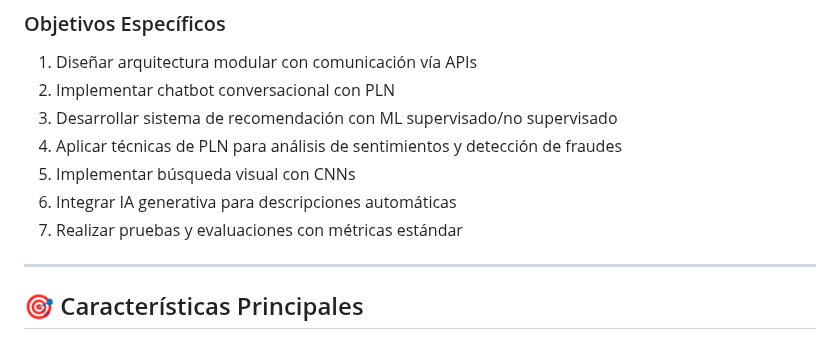
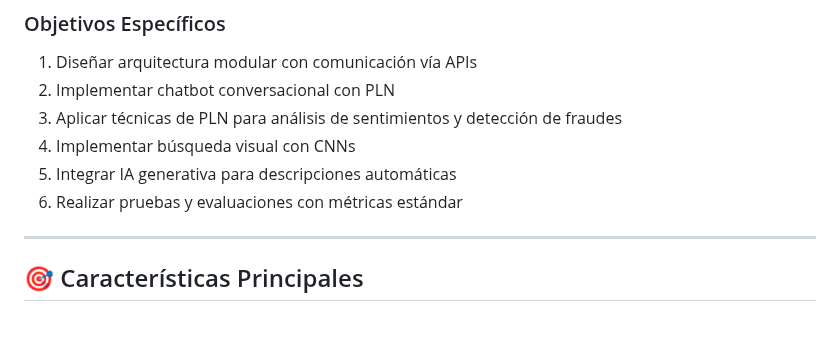
Before and after one commit to AbelMoyaICSI/compriassist, a Markdown page: docs/README.md, the part around the change. GitHub-like rendering.

```diff
--- a/docs/README.md
+++ b/docs/README.md
@@ -112,11 +112,10 @@ Desarrollar un asistente inteligente de compras online que utilice técnicas de
 ### Objetivos Específicos
 1. Diseñar arquitectura modular con comunicación vía APIs
 2. Implementar chatbot conversacional con PLN
-3. Desarrollar sistema de recomendación con ML supervisado/no supervisado
-4. Aplicar técnicas de PLN para análisis de sentimientos y detección de fraudes
-5. Implementar búsqueda visual con CNNs
-6. Integrar IA generativa para descripciones automáticas
-7. Realizar pruebas y evaluaciones con métricas estándar
+3. Aplicar técnicas de PLN para análisis de sentimientos y detección de fraudes
+4. Implementar búsqueda visual con CNNs
+5. Integrar IA generativa para descripciones automáticas
+6. Realizar pruebas y evaluaciones con métricas estándar
 
 ---
 
```
